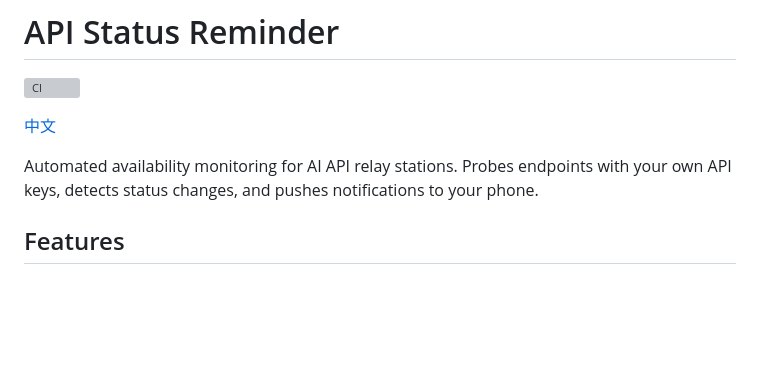
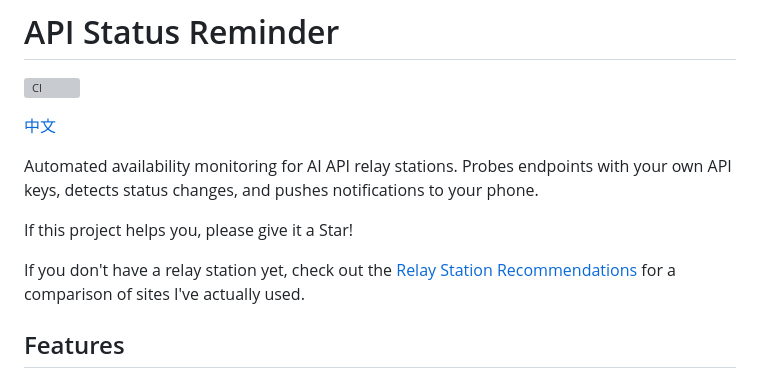
Before and after one commit to hilinc/api-status-reminder, a Markdown page: README.en.md, the part around the change. Rendered like a GitHub page; blank space fills up the shorter version; grey boxes are pictures that could not be loaded.

Commit message:
docs: sync English README with Chinese version
Added star request and relay station recommendation link.

Generated with [Claude Code](https://claude.ai/code)
via [Happy](https://happy.engineering)

Co-Authored-By: Claude <noreply@anthropic.com>
Co-Authored-By: Happy <yesreply@happy.engineering>

```diff
--- a/README.en.md
+++ b/README.en.md
@@ -5,6 +5,10 @@
 [中文](./README.md)
 
 Automated availability monitoring for AI API relay stations. Probes endpoints with your own API keys, detects status changes, and pushes notifications to your phone.
+
+If this project helps you, please give it a Star!
+
+If you don't have a relay station yet, check out the [Relay Station Recommendations](https://hilinc.github.io/api-status-reminder/) for a comparison of sites I've actually used.
 
 ## Features
 
```
